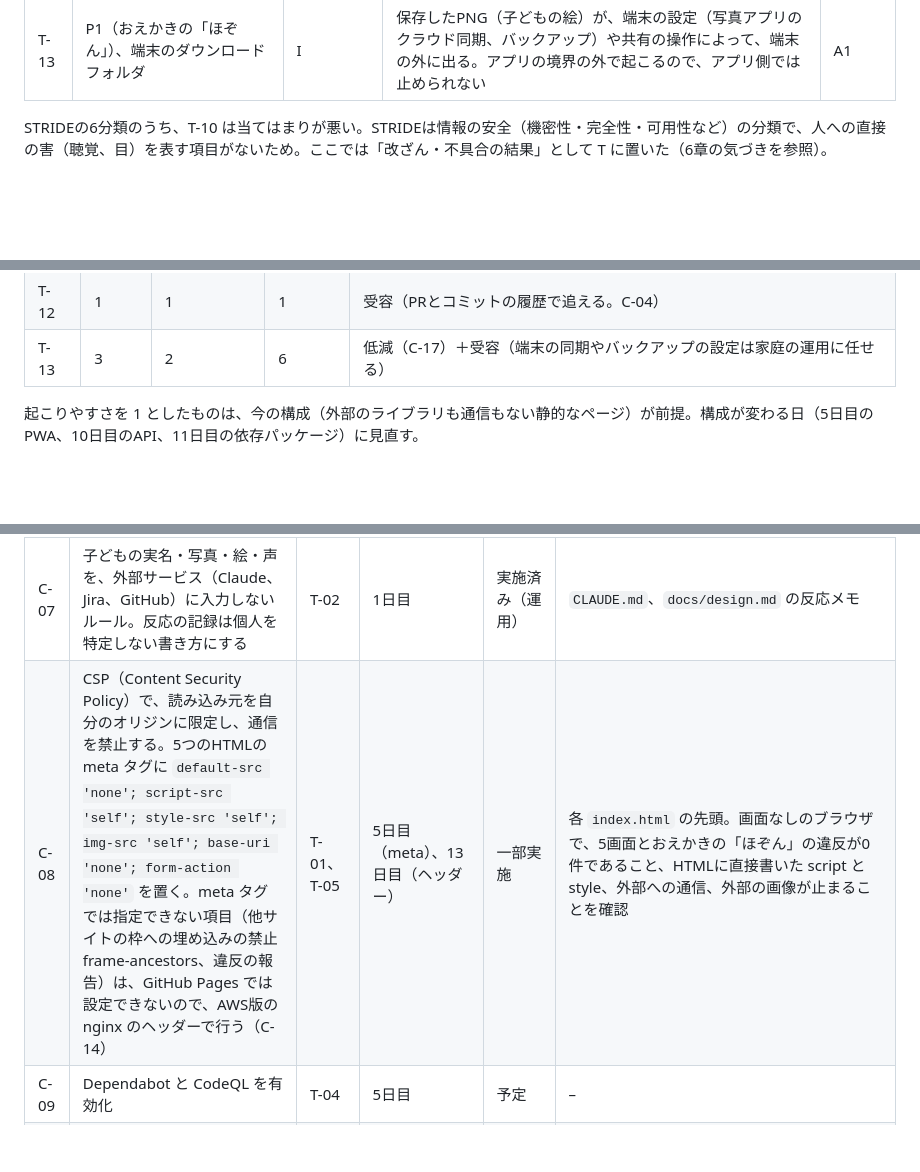
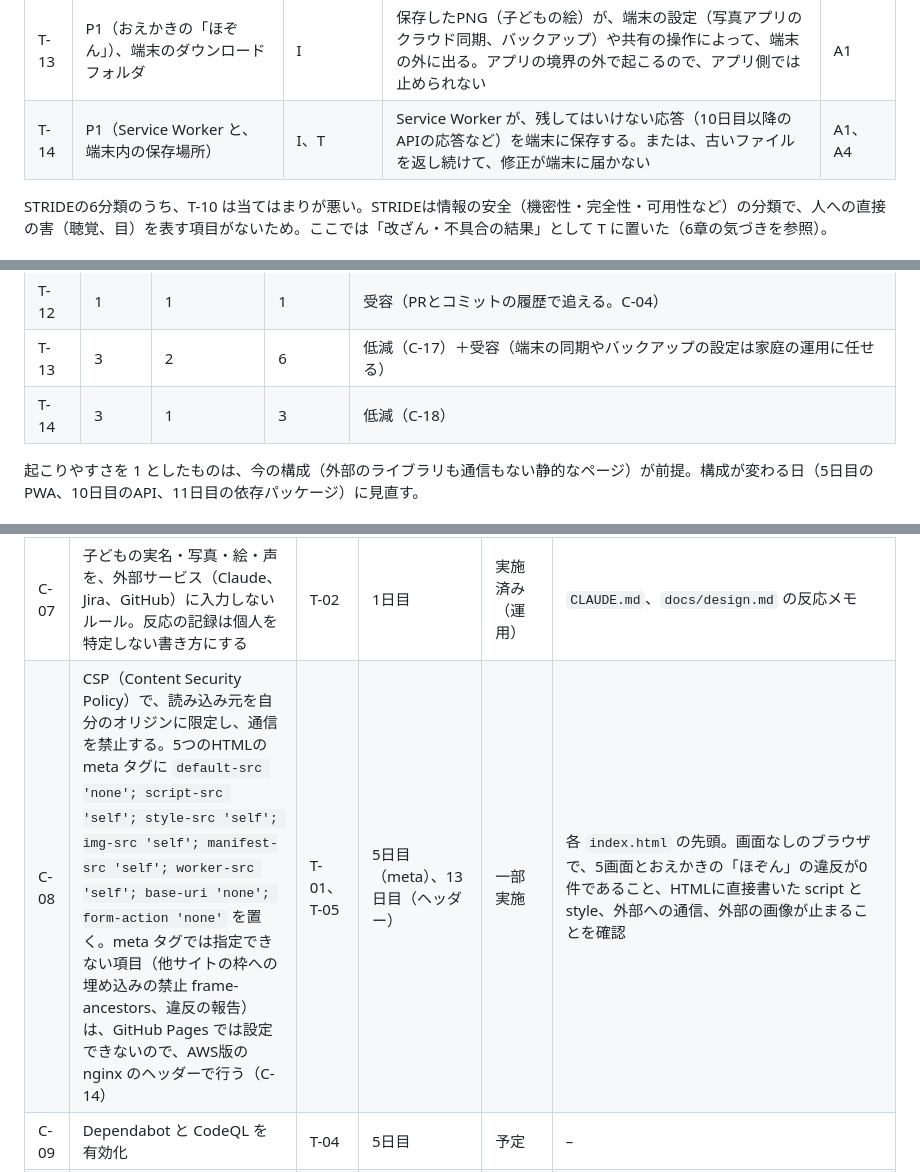
Before and after one commit to Hayato-F110/kids-play, a Markdown page: docs/security/threat-model.md, 3 parts joined by grey strips. Rendered like a GitHub page; blank space fills up the shorter version.

```diff
--- a/docs/security/threat-model.md
+++ b/docs/security/threat-model.md
@@ -93,6 +93,7 @@ STRIDEの当てはめ方（STRIDE per element）：データフロー（矢印
 | T-11 | P7、DF-08（AIエージェント） | E、T | Claude Codeが読み込んだ外部の文章（Webページ、他者が作った部品の説明）に指示が埋め込まれ、意図しないコマンドの実行や秘密情報の読み出しにつながる（プロンプトインジェクション） | A2、A4 |
 | T-12 | D3（リポジトリ） | R | 誰がいつ何を変えたかを追えず、問題のある変更の原因を特定できない | A4 |
 | T-13 | P1（おえかきの「ほぞん」）、端末のダウンロードフォルダ | I | 保存したPNG（子どもの絵）が、端末の設定（写真アプリのクラウド同期、バックアップ）や共有の操作によって、端末の外に出る。アプリの境界の外で起こるので、アプリ側では止められない | A1 |
+| T-14 | P1（Service Worker と、端末内の保存場所） | I、T | Service Worker が、残してはいけない応答（10日目以降のAPIの応答など）を端末に保存する。または、古いファイルを返し続けて、修正が端末に届かない | A1、A4 |
 
 STRIDEの6分類のうち、T-10 は当てはまりが悪い。STRIDEは情報の安全（機密性・完全性・可用性など）の分類で、人への直接の害（聴覚、目）を表す項目がないため。ここでは「改ざん・不具合の結果」として T に置いた（6章の気づきを参照）。
 
@@ -115,6 +116,7 @@ STRIDEの6分類のうち、T-10 は当てはまりが悪い。STRIDEは情報
 | T-11 | 3 | 2 | 6 | 低減（C-01、C-16） |
 | T-12 | 1 | 1 | 1 | 受容（PRとコミットの履歴で追える。C-04） |
 | T-13 | 3 | 2 | 6 | 低減（C-17）＋受容（端末の同期やバックアップの設定は家庭の運用に任せる） |
+| T-14 | 3 | 1 | 3 | 低減（C-18） |
 
 起こりやすさを 1 としたものは、今の構成（外部のライブラリも通信もない静的なページ）が前提。構成が変わる日（5日目のPWA、10日目のAPI、11日目の依存パッケージ）に見直す。
 
@@ -129,7 +131,7 @@ STRIDEの6分類のうち、T-10 は当てはまりが悪い。STRIDEは情報
 | C-05 | 音の出口を1モジュールに集め、音量の上限・同時発音数・消音の確認をそこで行う | T-10 | 2日目 | 実施済み | `frontend/js/audio.js`（MASTER_VOLUME、MAX_VOICES） |
 | C-06 | innerHTML を使わない。外部のスクリプト・フォント・画像・リンクを置かない。HTMLに style 属性を書かない | T-01、T-04、T-10 | 2日目 | 実施済み（検索で0件） | `frontend/` を innerHTML、style=、http で検索 |
 | C-07 | 子どもの実名・写真・絵・声を、外部サービス（Claude、Jira、GitHub）に入力しないルール。反応の記録は個人を特定しない書き方にする | T-02 | 1日目 | 実施済み（運用） | `CLAUDE.md`、`docs/design.md` の反応メモ |
-| C-08 | CSP（Content Security Policy）で、読み込み元を自分のオリジンに限定し、通信を禁止する。5つのHTMLの meta タグに `default-src 'none'; script-src 'self'; style-src 'self'; img-src 'self'; base-uri 'none'; form-action 'none'` を置く。meta タグでは指定できない項目（他サイトの枠への埋め込みの禁止 frame-ancestors、違反の報告）は、GitHub Pages では設定できないので、AWS版の nginx のヘッダーで行う（C-14） | T-01、T-05 | 5日目（meta）、13日目（ヘッダー） | 一部実施 | 各 `index.html` の先頭。画面なしのブラウザで、5画面とおえかきの「ほぞん」の違反が0件であること、HTMLに直接書いた script と style、外部への通信、外部の画像が止まることを確認 |
+| C-08 | CSP（Content Security Policy）で、読み込み元を自分のオリジンに限定し、通信を禁止する。5つのHTMLの meta タグに `default-src 'none'; script-src 'self'; style-src 'self'; img-src 'self'; manifest-src 'self'; worker-src 'self'; base-uri 'none'; form-action 'none'` を置く。meta タグでは指定できない項目（他サイトの枠への埋め込みの禁止 frame-ancestors、違反の報告）は、GitHub Pages では設定できないので、AWS版の nginx のヘッダーで行う（C-14） | T-01、T-05 | 5日目（meta）、13日目（ヘッダー） | 一部実施 | 各 `index.html` の先頭。画面なしのブラウザで、5画面とおえかきの「ほぞん」の違反が0件であること、HTMLに直接書いた script と style、外部への通信、外部の画像が止まることを確認 |
 | C-09 | Dependabot と CodeQL を有効化 | T-04 | 5日目 | 予定 | – |
 | C-10 | マイクの許可は、録音ボタンを押したときだけ求める。録音中であることを画面に示す | T-06 | 8日目 | 予定 | – |
 | C-11 | ページの削除と、全データの削除の機能 | T-09 | 9日目 | 予定 | – |
```
Also changed, not shown: other parts of docs/security/threat-model.md (+2 -0 lines), README.md (+1 -1 lines), frontend/assets/icons/icon-192.png (added), frontend/assets/icons/icon-512.png (added), frontend/assets/icons/icon-maskable-512.png (added), 13 other files.
